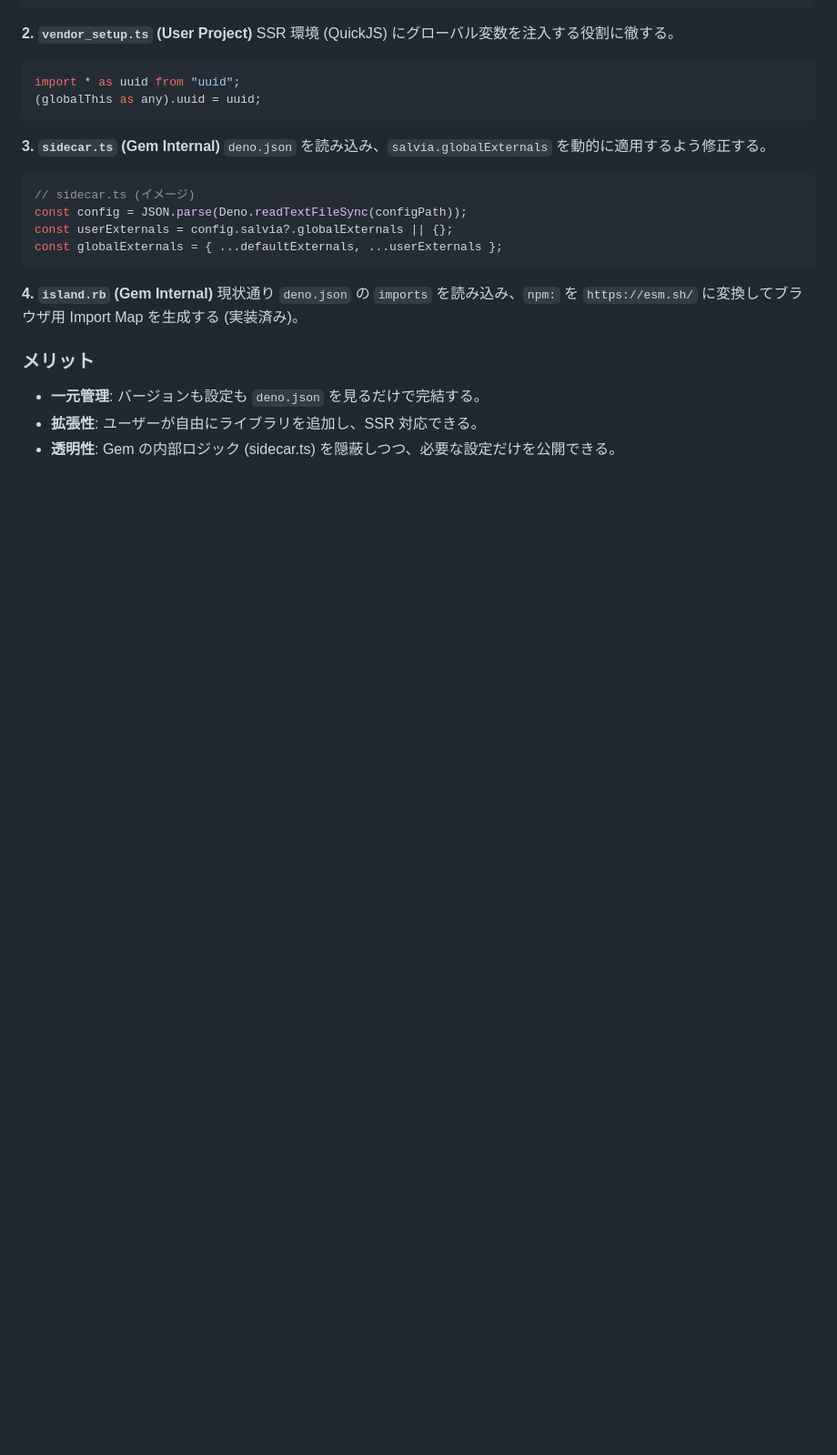
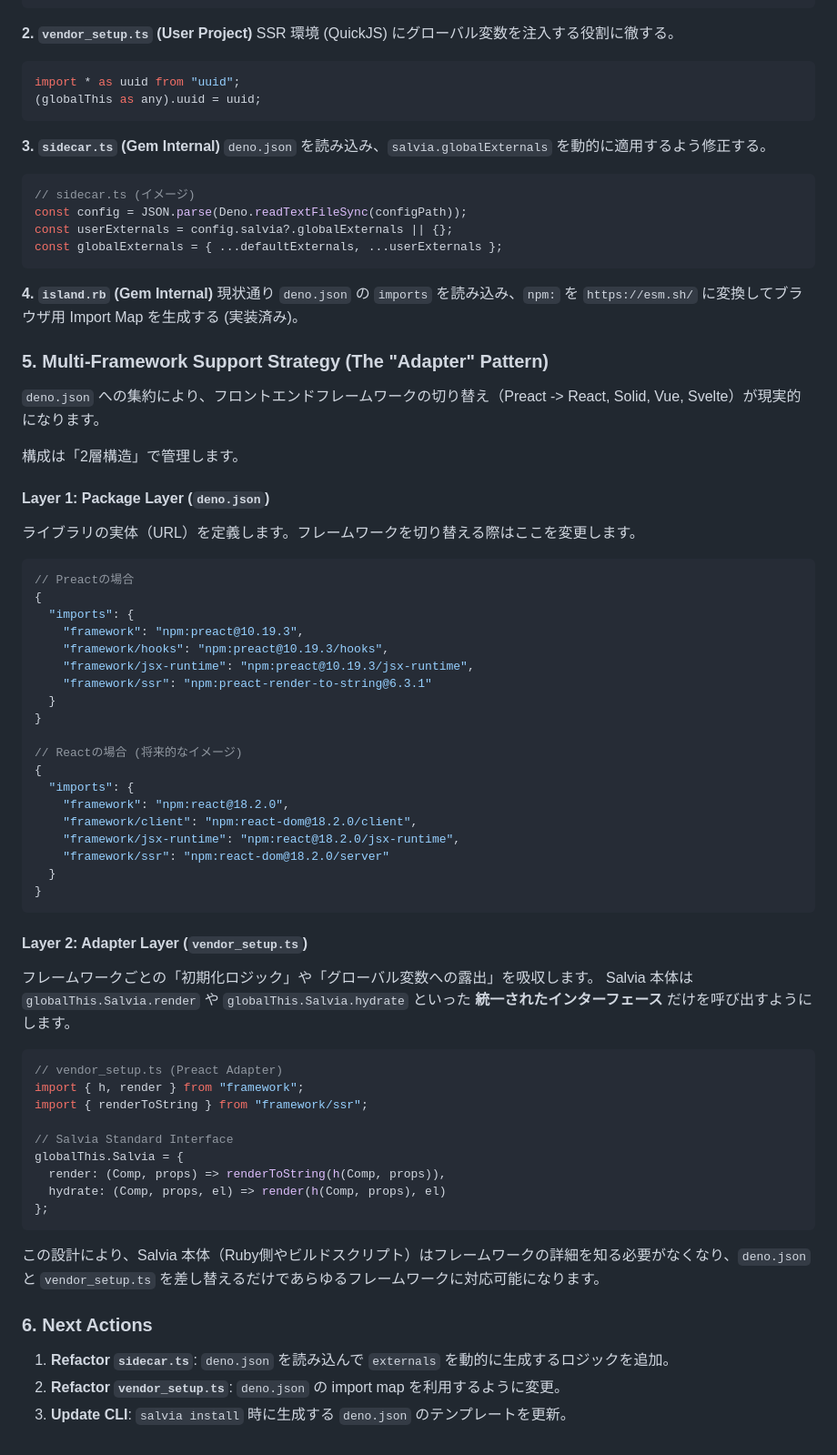
Before and after one commit to genfuru011/Salvia, a Markdown page: Memo.md, the part around the change. Shown at 91% size. Drawn GitHub-style; blank space fills up the shorter version.

Commit message:
Update Memo.md with Multi-Framework Support Strategy

````diff
--- a/Memo.md
+++ b/Memo.md
@@ -379,7 +379,57 @@ const globalExternals = { ...defaultExternals, ...userExternals };
 **4. `island.rb` (Gem Internal)**
 現状通り `deno.json` の `imports` を読み込み、`npm:` を `https://esm.sh/` に変換してブラウザ用 Import Map を生成する (実装済み)。
 
-### メリット
-- **一元管理**: バージョンも設定も `deno.json` を見るだけで完結する。
-- **拡張性**: ユーザーが自由にライブラリを追加し、SSR 対応できる。
-- **透明性**: Gem の内部ロジック (sidecar.ts) を隠蔽しつつ、必要な設定だけを公開できる。
+### 5. Multi-Framework Support Strategy (The "Adapter" Pattern)
+
+`deno.json` への集約により、フロントエンドフレームワークの切り替え（Preact -> React, Solid, Vue, Svelte）が現実的になります。
+
+構成は「2層構造」で管理します。
+
+#### Layer 1: Package Layer (`deno.json`)
+ライブラリの実体（URL）を定義します。フレームワークを切り替える際はここを変更します。
+
+```json
+// Preactの場合
+{
+  "imports": {
+    "framework": "npm:preact@10.19.3",
+    "framework/hooks": "npm:preact@10.19.3/hooks",
+    "framework/jsx-runtime": "npm:preact@10.19.3/jsx-runtime",
+    "framework/ssr": "npm:preact-render-to-string@6.3.1"
+  }
+}
+
+// Reactの場合 (将来的なイメージ)
+{
+  "imports": {
+    "framework": "npm:react@18.2.0",
+    "framework/client": "npm:react-dom@18.2.0/client",
+    "framework/jsx-runtime": "npm:react@18.2.0/jsx-runtime",
+    "framework/ssr": "npm:react-dom@18.2.0/server"
+  }
+}
+```
+
+#### Layer 2: Adapter Layer (`vendor_setup.ts`)
+フレームワークごとの「初期化ロジック」や「グローバル変数への露出」を吸収します。
+Salvia 本体は `globalThis.Salvia.render` や `globalThis.Salvia.hydrate` といった **統一されたインターフェース** だけを呼び出すようにします。
+
+```typescript
+// vendor_setup.ts (Preact Adapter)
+import { h, render } from "framework";
+import { renderToString } from "framework/ssr";
+
+// Salvia Standard Interface
+globalThis.Salvia = {
+  render: (Comp, props) => renderToString(h(Comp, props)),
+  hydrate: (Comp, props, el) => render(h(Comp, props), el)
+};
+```
+
+この設計により、Salvia 本体（Ruby側やビルドスクリプト）はフレームワークの詳細を知る必要がなくなり、`deno.json` と `vendor_setup.ts` を差し替えるだけであらゆるフレームワークに対応可能になります。
+
+### 6. Next Actions
+
+1.  **Refactor `sidecar.ts`**: `deno.json` を読み込んで `externals` を動的に生成するロジックを追加。
+2.  **Refactor `vendor_setup.ts`**: `deno.json` の import map を利用するように変更。
+3.  **Update CLI**: `salvia install` 時に生成する `deno.json` のテンプレートを更新。
````
